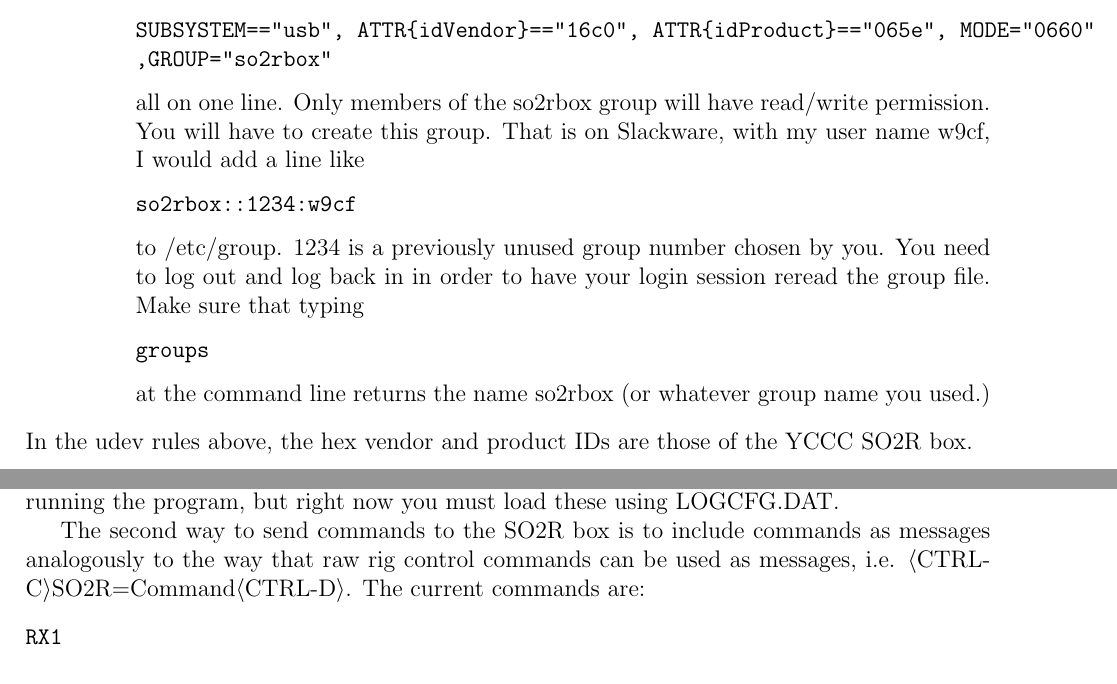
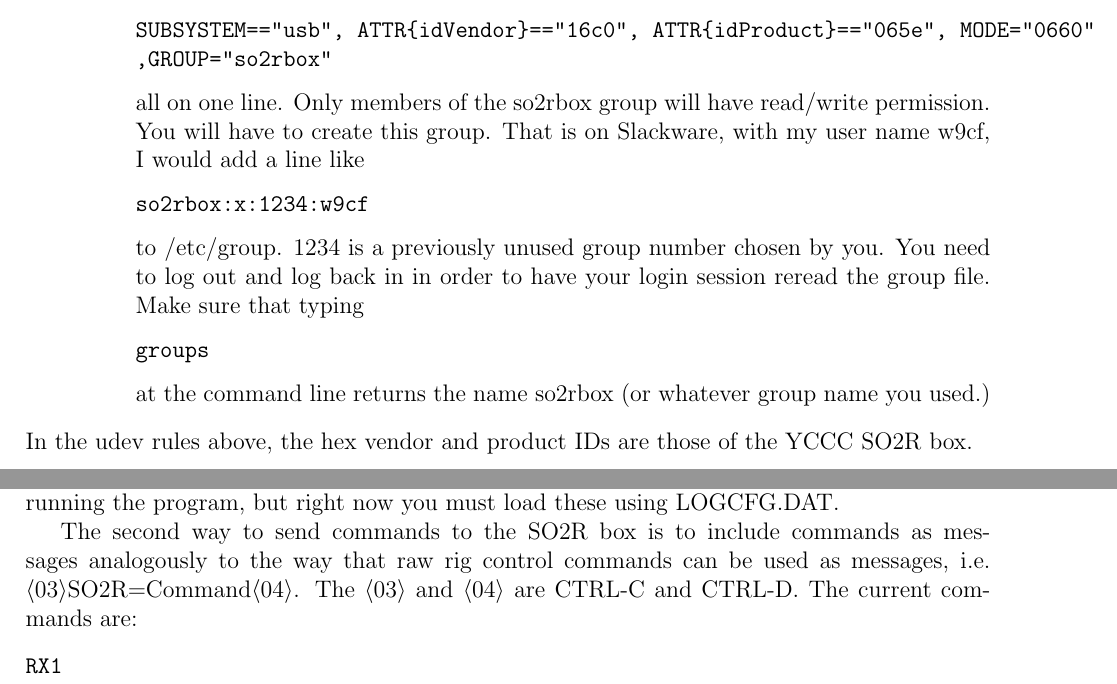
Before and after one commit to trlinux/trlinux, a LaTeX document (doc/trloglinux.tex): two parts of pages 11 and 12 of 17, joined at a grey line, cut so that both start at the same text. Compiled offline with pdfLaTeX.

Commit message:
Fixed a null pointer bug in hid_open call. Updated the documentation.

```diff
--- a/doc/trloglinux.tex
+++ b/doc/trloglinux.tex
@@ -619,7 +619,7 @@
 You will have to create this group. That is on Slackware, with my
 user name w9cf, I would add a line like
 \begin{verbatim}
-so2rbox::1234:w9cf
+so2rbox:x:1234:w9cf
 \end{verbatim}
 to /etc/group. 1234 is a previously unused group number chosen by you.
 You need to log out and log back in in order to have your login session
@@ -684,7 +684,8 @@
 The second way to send commands to the SO2R box is to
 include commands as messages analogously to the way that
 raw rig control commands can be used as messages, i.e.
-$\langle$CTRL-C$\rangle$SO2R=Command$\langle$CTRL-D$\rangle$.
+$\langle$03$\rangle$SO2R=Command$\langle$04$\rangle$.
+The $\langle$03$\rangle$ and $\langle$04$\rangle$  are CTRL-C and CTRL-D.
 The current commands are:
 \begin{verbatim}
 RX1
```
Also changed, not shown: 3 other files.
